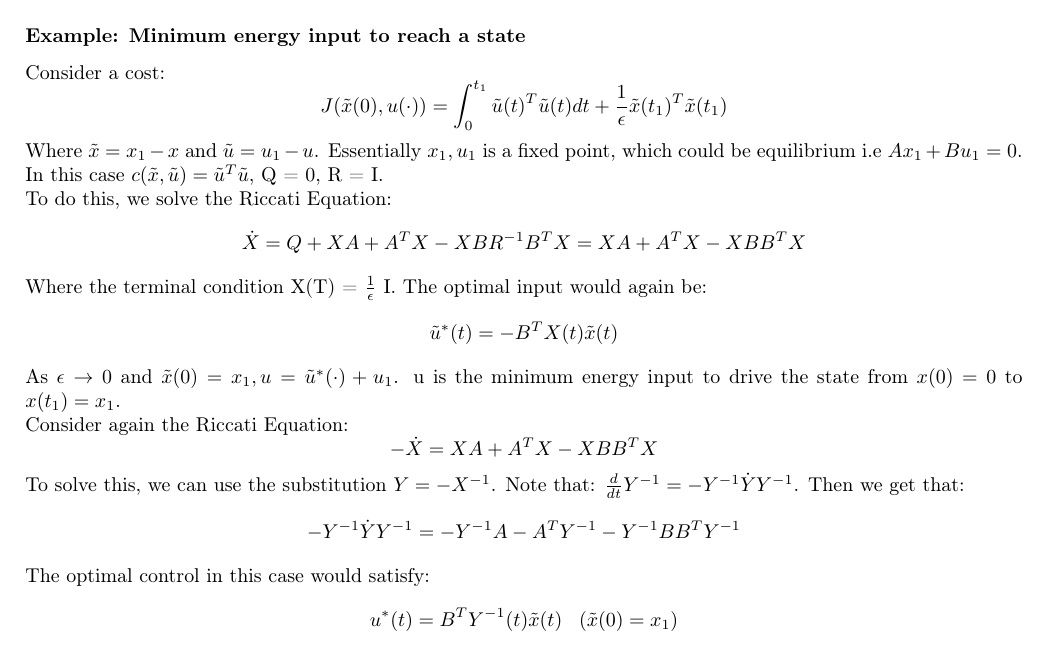
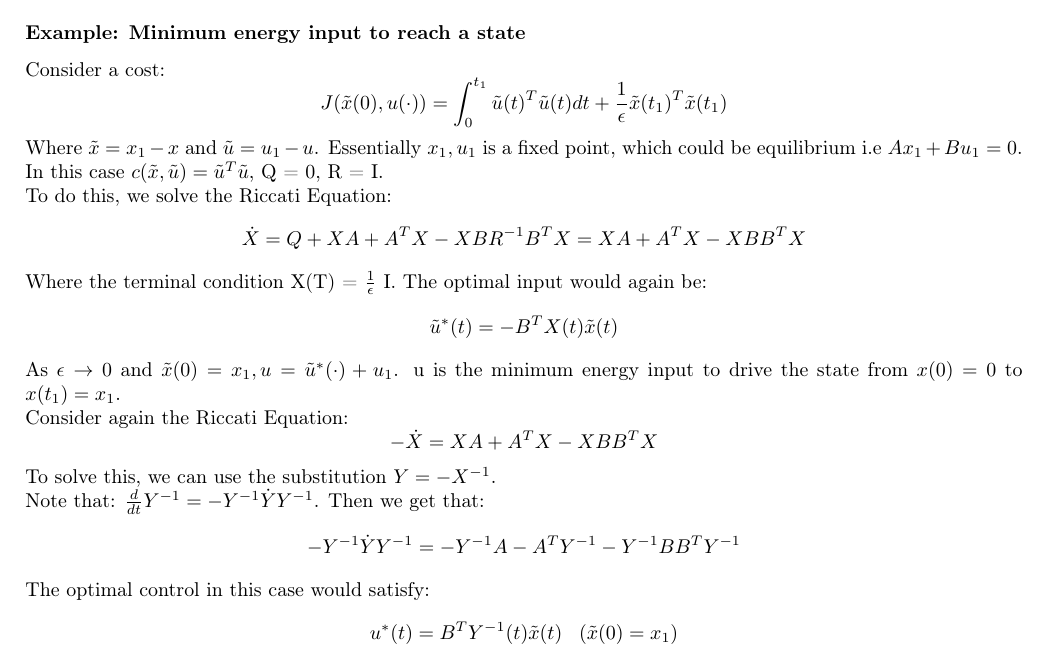
Before and after one commit to Kazalo11/4F3-An-Optimised-Based-Approach-to-Control, a LaTeX document (main.tex): part of page 11 of 15, cut so that both start at the same text. Compiled offline with pdfLaTeX.

Commit message:
Updates from Overleaf

```diff
--- a/main.tex
+++ b/main.tex
@@ -525,7 +525,7 @@ Consider again the Riccati Equation:
 \[
 -\dot X = XA + A^TX - XBB^T X
 \]
-To solve this, we can use the substitution $Y = -X^{-1}$. Note that: $\frac{d}{dt} Y^{-1} = - Y^{-1} \dot Y Y^{-1}$. Then we get that:
+To solve this, we can use the substitution $Y = -X^{-1}$. \\ Note that: $\frac{d}{dt} Y^{-1} = - Y^{-1} \dot Y Y^{-1}$. Then we get that:
 \[
 -Y^{-1}\dot Y Y^{-1} = -Y^{-1}A - A^T Y^{-1} - Y^{-1}BB^T Y^{-1}
 \]
```
